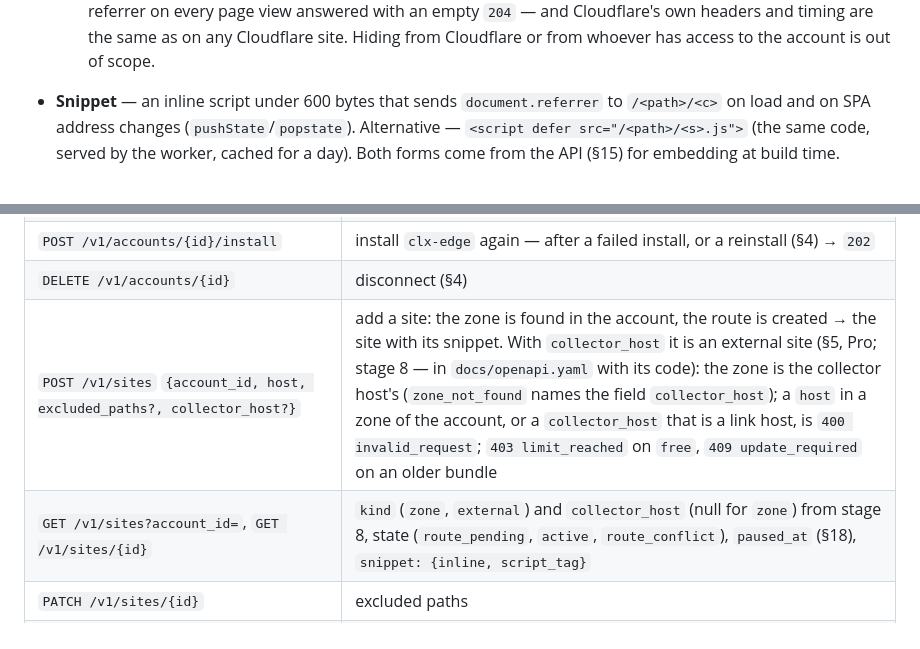
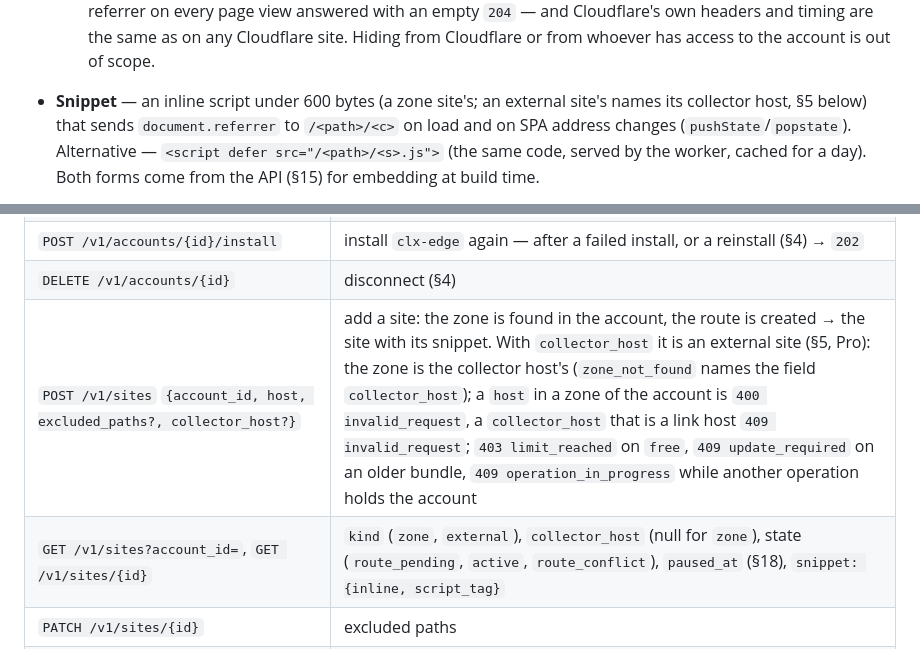
Before and after one commit to investblog/clx, a Markdown page: docs/spec.md, 2 parts joined by grey strips. Drawn GitHub-style.

Commit message:
docs: external sites as built — §15 errors as the code answers them, the snippet's size is a zone site's, the backlog item closed
Co-Authored-By: Claude Opus 5.5 <noreply@anthropic.com>

```diff
--- a/docs/spec.md
+++ b/docs/spec.md
@@ -279,7 +279,7 @@ Why:
     POST of the referrer on every page view answered with an empty `204` — and Cloudflare's own
     headers and timing are the same as on any Cloudflare site. Hiding from Cloudflare or from whoever
     has access to the account is out of scope.
-- **Snippet** — an inline script under 600 bytes that sends `document.referrer` to `/<path>/<c>` on
+- **Snippet** — an inline script under 600 bytes (a zone site's; an external site's names its collector host, §5 below) that sends `document.referrer` to `/<path>/<c>` on
   load and on SPA address changes (`pushState`/`popstate`). Alternative — `<script defer
   src="/<path>/<s>.js">` (the same code, served by the worker, cached for a day). Both forms come from
   the API (§15) for embedding at build time.
@@ -1035,8 +1035,8 @@ that adds a site and embeds its counter at build time.
 | `POST /v1/accounts/{id}/token` `{bootstrap_token}` | renew the working token |
 | `POST /v1/accounts/{id}/install` | install `clx-edge` again — after a failed install, or a reinstall (§4) → `202` |
 | `DELETE /v1/accounts/{id}` | disconnect (§4) |
-| `POST /v1/sites` `{account_id, host, excluded_paths?, collector_host?}` | add a site: the zone is found in the account, the route is created → the site with its snippet. With `collector_host` it is an external site (§5, Pro; stage 8 — in `docs/openapi.yaml` with its code): the zone is the collector host's (`zone_not_found` names the field `collector_host`); a `host` in a zone of the account, or a `collector_host` that is a link host, is `400 invalid_request`; `403 limit_reached` on `free`, `409 update_required` on an older bundle |
-| `GET /v1/sites?account_id=`, `GET /v1/sites/{id}` | `kind` (`zone`, `external`) and `collector_host` (null for `zone`) from stage 8, state (`route_pending`, `active`, `route_conflict`), `paused_at` (§18), `snippet: {inline, script_tag}` |
+| `POST /v1/sites` `{account_id, host, excluded_paths?, collector_host?}` | add a site: the zone is found in the account, the route is created → the site with its snippet. With `collector_host` it is an external site (§5, Pro): the zone is the collector host's (`zone_not_found` names the field `collector_host`); a `host` in a zone of the account is `400 invalid_request`, a `collector_host` that is a link host `409 invalid_request`; `403 limit_reached` on `free`, `409 update_required` on an older bundle, `409 operation_in_progress` while another operation holds the account |
+| `GET /v1/sites?account_id=`, `GET /v1/sites/{id}` | `kind` (`zone`, `external`), `collector_host` (null for `zone`), state (`route_pending`, `active`, `route_conflict`), `paused_at` (§18), `snippet: {inline, script_tag}` |
 | `PATCH /v1/sites/{id}` | excluded paths |
 | `POST /v1/sites/{id}/rotate` | a new seed → new `<path>`, names and snippet (§5); the old path counts for 30 more days. An external site is not rotated (`400 invalid_request`) |
 | `DELETE /v1/sites/{id}` | remove the route; totals stay until the account is disconnected |
```
Also changed, not shown: docs/TODO.md (+3 -2 lines).
